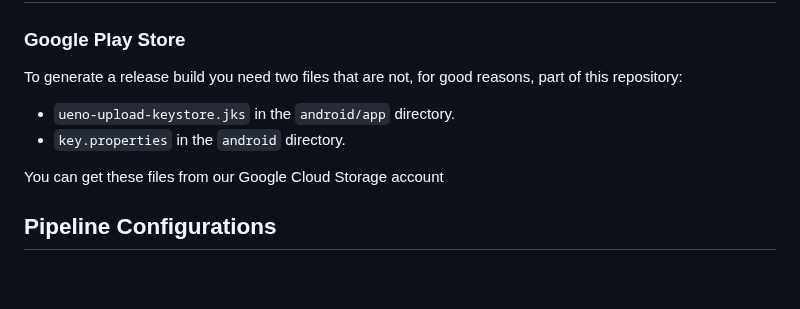
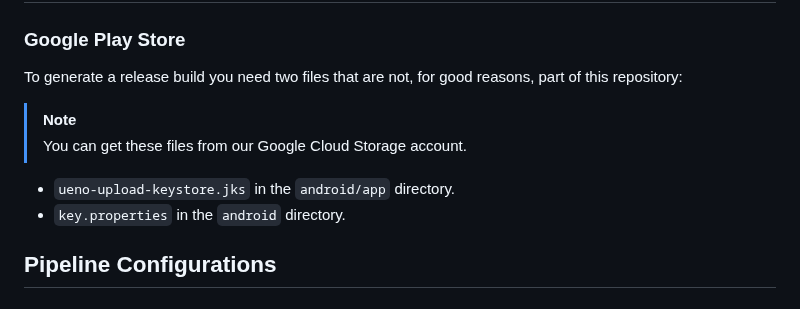
Before and after one commit to tramlinehq/ueno, a Markdown page: README.md, the part around the change. Rendered like a GitHub page; blank space fills up the shorter version.

Commit message:
Add a note about where the files are

```diff
--- a/README.md
+++ b/README.md
@@ -13,10 +13,11 @@ an aural experience of the very excellent [yamanote line](https://en.wikipedia.o
 
 To generate a release build you need two files that are not, for good reasons, part of this repository:
 
+> [!NOTE]
+> You can get these files from our Google Cloud Storage account.
+
 - `ueno-upload-keystore.jks` in the `android/app` directory.
 - `key.properties` in the `android` directory.
-
-You can get these files from our Google Cloud Storage account
 
 ## Pipeline Configurations
 
```
